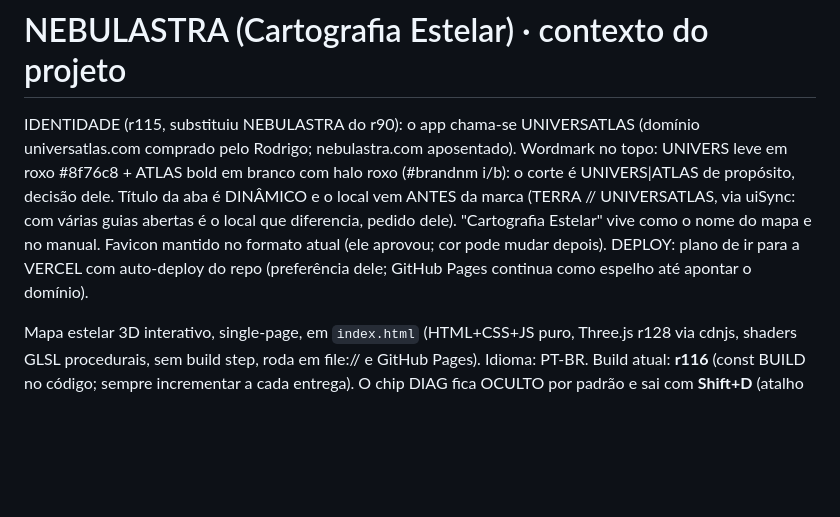
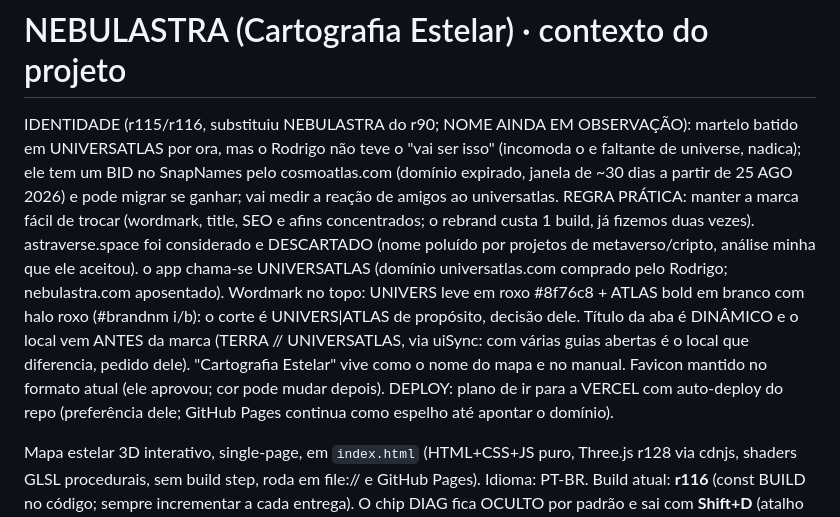
Before and after one commit to rodrigokiller/cartografia-estelar, a Markdown page: CLAUDE.md, the part around the change. Drawn GitHub-style; blank space fills up the shorter version.

Commit message:
docs: estado do nome (universatlas por ora, bid no cosmoatlas.com em janela de 30 dias)
Co-Authored-By: Claude Fable 5 <noreply@anthropic.com>

```diff
--- a/CLAUDE.md
+++ b/CLAUDE.md
@@ -1,6 +1,6 @@
 # NEBULASTRA (Cartografia Estelar) · contexto do projeto
 
-IDENTIDADE (r115, substituiu NEBULASTRA do r90): o app chama-se UNIVERSATLAS (domínio universatlas.com comprado pelo Rodrigo; nebulastra.com aposentado). Wordmark no topo: UNIVERS leve em roxo #8f76c8 + ATLAS bold em branco com halo roxo (#brandnm i/b): o corte é UNIVERS|ATLAS de propósito, decisão dele. Título da aba é DINÂMICO e o local vem ANTES da marca (TERRA // UNIVERSATLAS, via uiSync: com várias guias abertas é o local que diferencia, pedido dele). "Cartografia Estelar" vive como o nome do mapa e no manual. Favicon mantido no formato atual (ele aprovou; cor pode mudar depois). DEPLOY: plano de ir para a VERCEL com auto-deploy do repo (preferência dele; GitHub Pages continua como espelho até apontar o domínio).
+IDENTIDADE (r115/r116, substituiu NEBULASTRA do r90; NOME AINDA EM OBSERVAÇÃO): martelo batido em UNIVERSATLAS por ora, mas o Rodrigo não teve o "vai ser isso" (incomoda o e faltante de universe, nadica); ele tem um BID no SnapNames pelo cosmoatlas.com (domínio expirado, janela de ~30 dias a partir de 25 AGO 2026) e pode migrar se ganhar; vai medir a reação de amigos ao universatlas. REGRA PRÁTICA: manter a marca fácil de trocar (wordmark, title, SEO e afins concentrados; o rebrand custa 1 build, já fizemos duas vezes). astraverse.space foi considerado e DESCARTADO (nome poluído por projetos de metaverso/cripto, análise minha que ele aceitou).  o app chama-se UNIVERSATLAS (domínio universatlas.com comprado pelo Rodrigo; nebulastra.com aposentado). Wordmark no topo: UNIVERS leve em roxo #8f76c8 + ATLAS bold em branco com halo roxo (#brandnm i/b): o corte é UNIVERS|ATLAS de propósito, decisão dele. Título da aba é DINÂMICO e o local vem ANTES da marca (TERRA // UNIVERSATLAS, via uiSync: com várias guias abertas é o local que diferencia, pedido dele). "Cartografia Estelar" vive como o nome do mapa e no manual. Favicon mantido no formato atual (ele aprovou; cor pode mudar depois). DEPLOY: plano de ir para a VERCEL com auto-deploy do repo (preferência dele; GitHub Pages continua como espelho até apontar o domínio).
 
 Mapa estelar 3D interativo, single-page, em `index.html` (HTML+CSS+JS puro, Three.js r128 via cdnjs, shaders GLSL procedurais, sem build step, roda em file:// e GitHub Pages). Idioma: PT-BR. Build atual: **r116** (const BUILD no código; sempre incrementar a cada entrega). O chip DIAG fica OCULTO por padrão e sai com **Shift+D** (atalho secreto, não documentado no manual do app); clicar nele esconde de novo.
 
```
